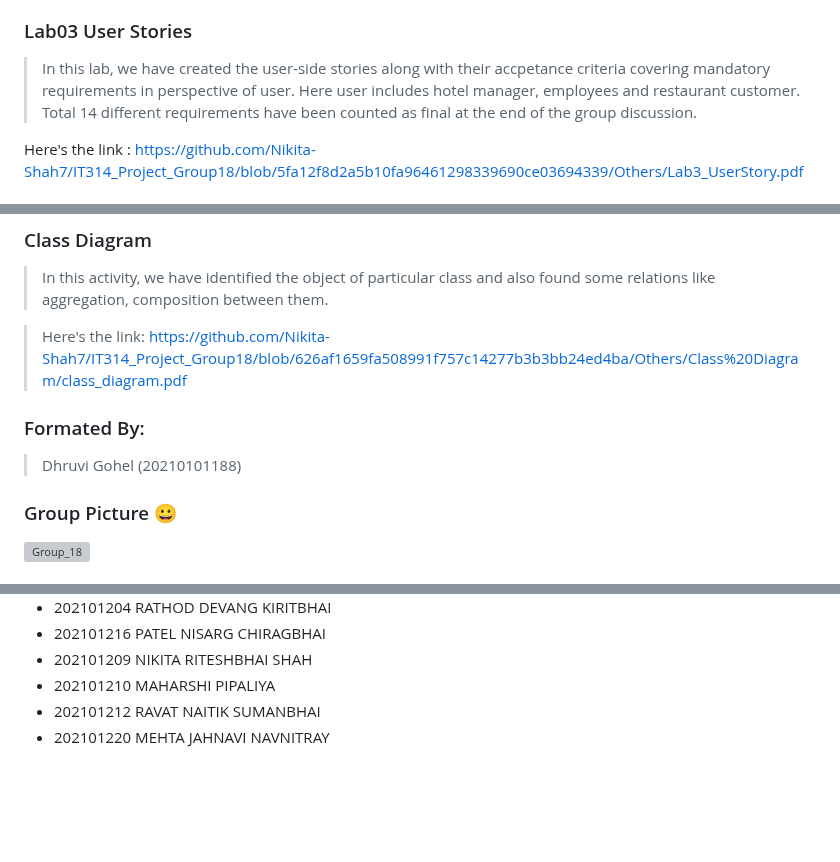
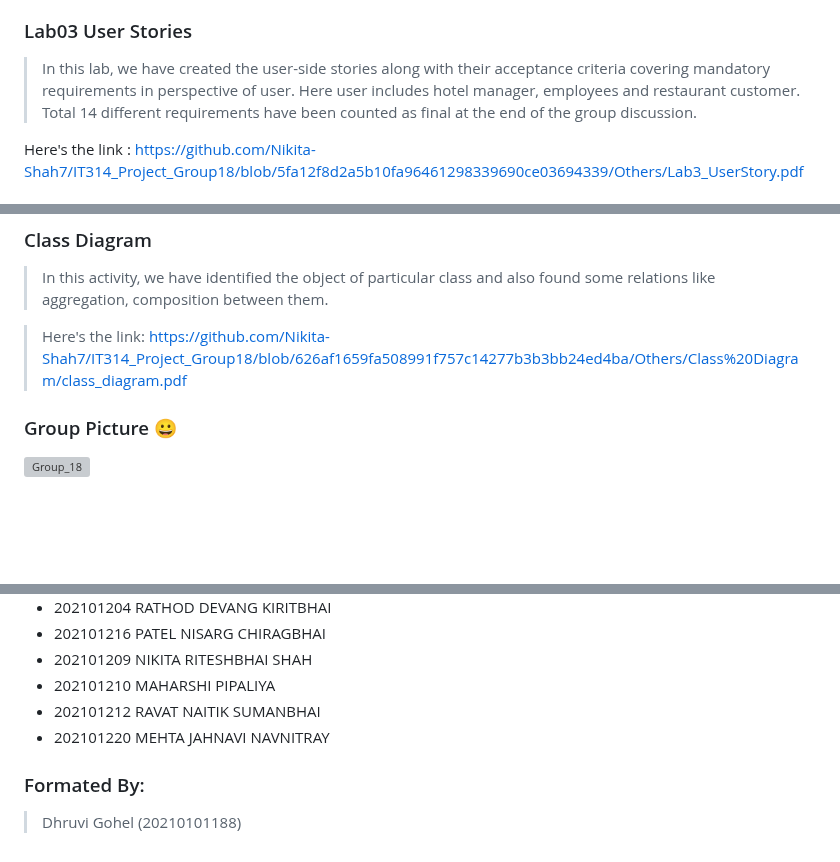
Before and after one commit to Nikita-Shah7/IT314_Project_Group18, a Markdown page: Others/README.md, 3 parts joined by grey strips. Rendered like a GitHub page; blank space fills up the shorter version; grey boxes are pictures that could not be loaded.

```diff
--- a/Others/README.md
+++ b/Others/README.md
@@ -67,7 +67,7 @@ Here's the link : https://github.com/Nikita-Shah7/IT314_Project_Group18/blob/5fa
 Concept Poster : https://github.com/Nikita-Shah7/IT314_Project_Group18/blob/5fa12f8d2a5b10fa96461298339690ce03694339/Others/Silent%20Brainstorming/Group_18_3.pdf
 
 ### Lab03 User Stories
-> In this lab, we have created the user-side stories along with their accpetance criteria covering mandatory requirements in perspective of user. Here user includes hotel manager, employees and restaurant customer. Total 14 different requirements have been counted as final at the end of the group discussion.
+> In this lab, we have created the user-side stories along with their acceptance criteria covering mandatory requirements in perspective of user. Here user includes hotel manager, employees and restaurant customer. Total 14 different requirements have been counted as final at the end of the group discussion.
 
 Here's the link : https://github.com/Nikita-Shah7/IT314_Project_Group18/blob/5fa12f8d2a5b10fa96461298339690ce03694339/Others/Lab3_UserStory.pdf
 
@@ -123,11 +123,6 @@ Here's the link: https://github.com/Nikita-Shah7/IT314_Project_Group18/tree/5fa1
 
 > Here's the link: https://github.com/Nikita-Shah7/IT314_Project_Group18/blob/626af1659fa508991f757c14277b3b3bb24ed4ba/Others/Class%20Diagram/class_diagram.pdf
 
-
-### Formated By:
-> Dhruvi Gohel (20210101188)
-
-
 ### Group Picture 😀
 ![Group_18](https://github.com/Nikita-Shah7/IT314_Project_Group18/assets/97607646/1c642c8c-e894-4206-9940-a276967610d6)
 
@@ -143,3 +138,6 @@ Here's the link: https://github.com/Nikita-Shah7/IT314_Project_Group18/tree/5fa1
 * 202101210 MAHARSHI PIPALIYA
 * 202101212 RAVAT NAITIK SUMANBHAI
 * 202101220 MEHTA JAHNAVI NAVNITRAY
+
+### Formated By:
+> Dhruvi Gohel (20210101188)
```
Also changed, not shown: other parts of Others/README.md (+1 -1 lines).
